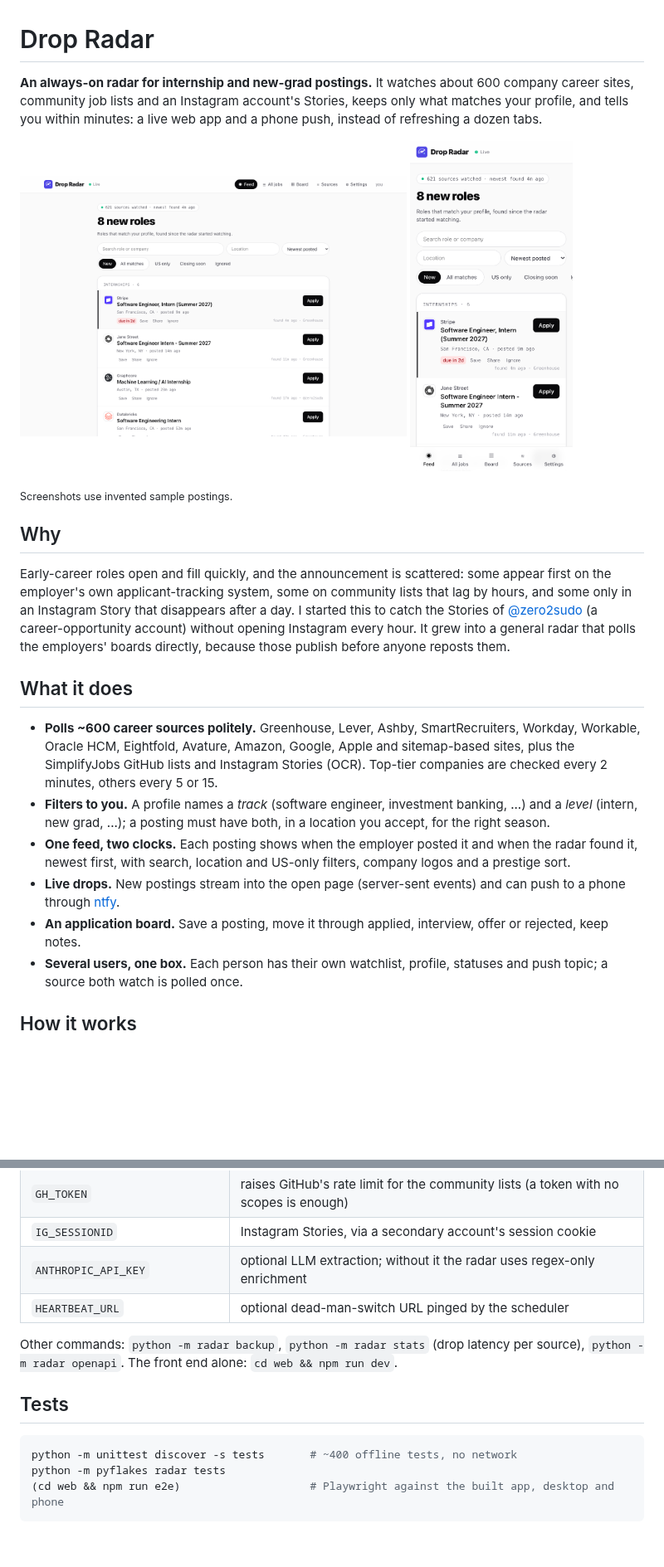
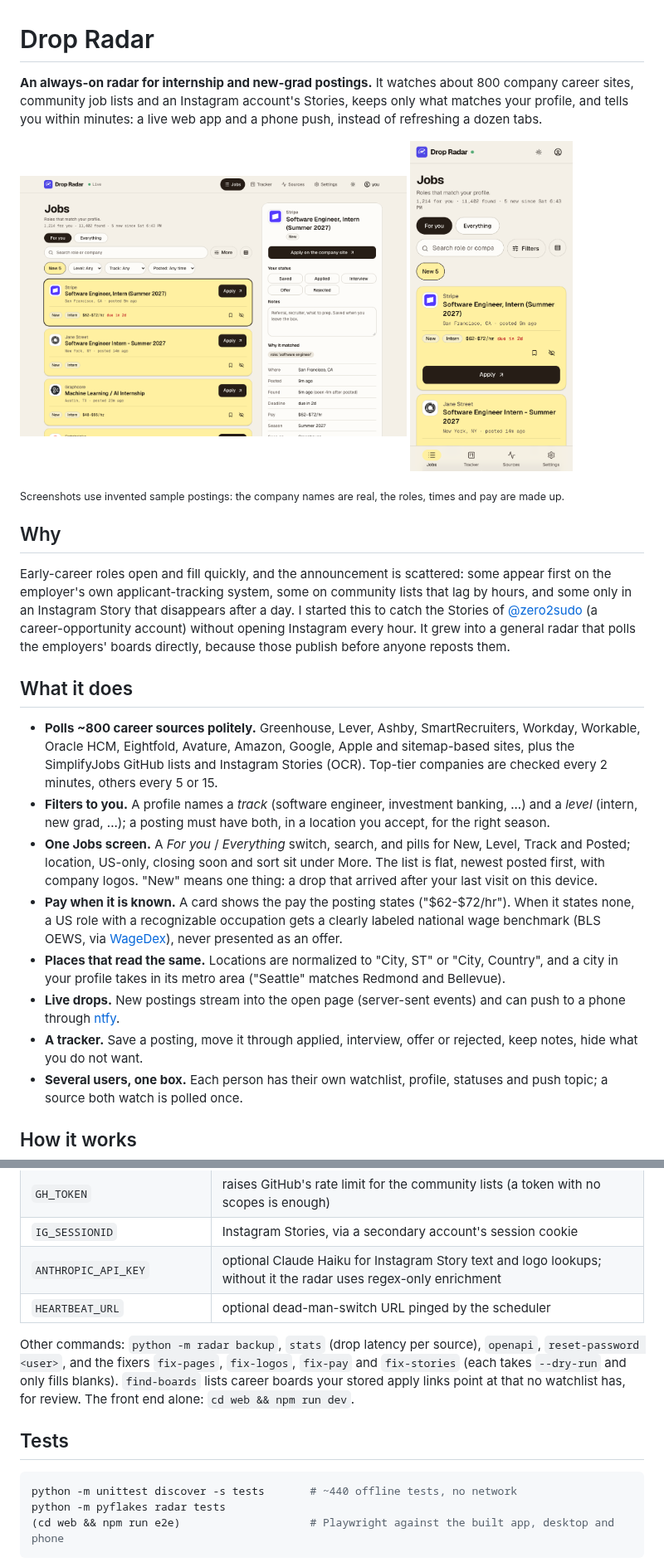
Before and after one commit to koolestasian/drop-radar, a Markdown page: README.md, 2 parts joined by grey strips. Shown at 83% size. Rendered like a GitHub page; pictures changed too: docs/images/feed-desktop.png (deleted), docs/images/feed-phone.png (deleted), docs/images/jobs-desktop.png (added); blank space fills up the shorter version.

````diff
--- a/README.md
+++ b/README.md
@@ -1,15 +1,15 @@
 # Drop Radar
 
-**An always-on radar for internship and new-grad postings.** It watches about 600 company career sites,
+**An always-on radar for internship and new-grad postings.** It watches about 800 company career sites,
 community job lists and an Instagram account's Stories, keeps only what matches your profile, and tells you
 within minutes: a live web app and a phone push, instead of refreshing a dozen tabs.
 
 <p>
-  <img src="docs/images/feed-desktop.png" alt="Drop Radar feed on desktop" width="62%">
-  <img src="docs/images/feed-phone.png" alt="Drop Radar feed on a phone" width="26%">
+  <img src="docs/images/jobs-desktop.png" alt="Drop Radar Jobs screen on desktop, with a posting open in the detail pane" width="62%">
+  <img src="docs/images/jobs-phone.png" alt="Drop Radar Jobs screen on a phone" width="26%">
 </p>
 
-<sub>Screenshots use invented sample postings.</sub>
+<sub>Screenshots use invented sample postings: the company names are real, the roles, times and pay are made up.</sub>
 
 ## Why
 
@@ -22,17 +22,24 @@ before anyone reposts them.
 
 ## What it does
 
-- **Polls ~600 career sources politely.** Greenhouse, Lever, Ashby, SmartRecruiters, Workday, Workable,
+- **Polls ~800 career sources politely.** Greenhouse, Lever, Ashby, SmartRecruiters, Workday, Workable,
   Oracle HCM, Eightfold, Avature, Amazon, Google, Apple and sitemap-based sites, plus the SimplifyJobs
   GitHub lists and Instagram Stories (OCR). Top-tier companies are checked every 2 minutes, others every 5
   or 15.
 - **Filters to you.** A profile names a *track* (software engineer, investment banking, ...) and a *level*
   (intern, new grad, ...); a posting must have both, in a location you accept, for the right season.
-- **One feed, two clocks.** Each posting shows when the employer posted it and when the radar found it, newest
-  first, with search, location and US-only filters, company logos and a prestige sort.
+- **One Jobs screen.** A *For you* / *Everything* switch, search, and pills for New, Level, Track and Posted;
+  location, US-only, closing soon and sort sit under More. The list is flat, newest posted first, with company
+  logos. "New" means one thing: a drop that arrived after your last visit on this device.
+- **Pay when it is known.** A card shows the pay the posting states ("$62-$72/hr"). When it states none, a US role
+  with a recognizable occupation gets a clearly labeled national wage benchmark (BLS OEWS, via
+  [WageDex](https://wagedex.com/data)), never presented as an offer.
+- **Places that read the same.** Locations are normalized to "City, ST" or "City, Country", and a city in your
+  profile takes in its metro area ("Seattle" matches Redmond and Bellevue).
 - **Live drops.** New postings stream into the open page (server-sent events) and can push to a phone
   through [ntfy](https://ntfy.sh).
-- **An application board.** Save a posting, move it through applied, interview, offer or rejected, keep notes.
+- **A tracker.** Save a posting, move it through applied, interview, offer or rejected, keep notes, hide what
+  you do not want.
 - **Several users, one box.** Each person has their own watchlist, profile, statuses and push topic; a source
   both watch is polled once.
 
@@ -112,16 +129,18 @@ verifies that a board slug is real before you add it.
 | `NTFY_TOPIC`, `NTFY_TOPIC_<USER>` | phone push topics, one per user (`NTFY_SERVER`, `NTFY_TOKEN` for a private server) |
 | `GH_TOKEN` | raises GitHub's rate limit for the community lists (a token with no scopes is enough) |
 | `IG_SESSIONID` | Instagram Stories, via a secondary account's session cookie |
-| `ANTHROPIC_API_KEY` | optional LLM extraction; without it the radar uses regex-only enrichment |
+| `ANTHROPIC_API_KEY` | optional Claude Haiku for Instagram Story text and logo lookups; without it the radar uses regex-only enrichment |
 | `HEARTBEAT_URL` | optional dead-man-switch URL pinged by the scheduler |
 
-Other commands: `python -m radar backup`, `python -m radar stats` (drop latency per source),
-`python -m radar openapi`. The front end alone: `cd web && npm run dev`.
+Other commands: `python -m radar backup`, `stats` (drop latency per source), `openapi`, `reset-password <user>`, and
+the fixers `fix-pages`, `fix-logos`, `fix-pay` and `fix-stories` (each takes `--dry-run` and only fills blanks).
+`find-boards` lists career boards your stored apply links point at that no watchlist has, for review. The front end
+alone: `cd web && npm run dev`.
 
 ## Tests
 
 ```bash
-python -m unittest discover -s tests       # ~400 offline tests, no network
+python -m unittest discover -s tests       # ~440 offline tests, no network
 python -m pyflakes radar tests
 (cd web && npm run e2e)                    # Playwright against the built app, desktop and phone
 ```
````
Also changed, not shown: other parts of README.md (+23 -11 lines), docs/legacy-hourly-monitor.md (deleted, +0 -335 lines), 7 other files.
